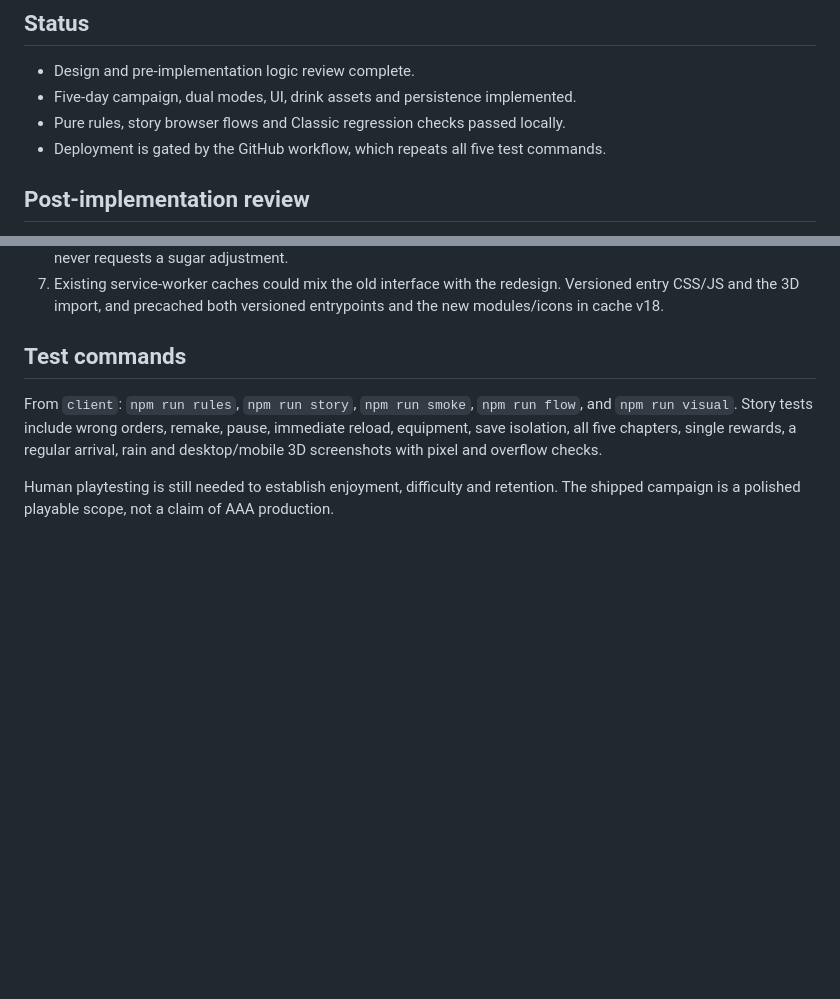
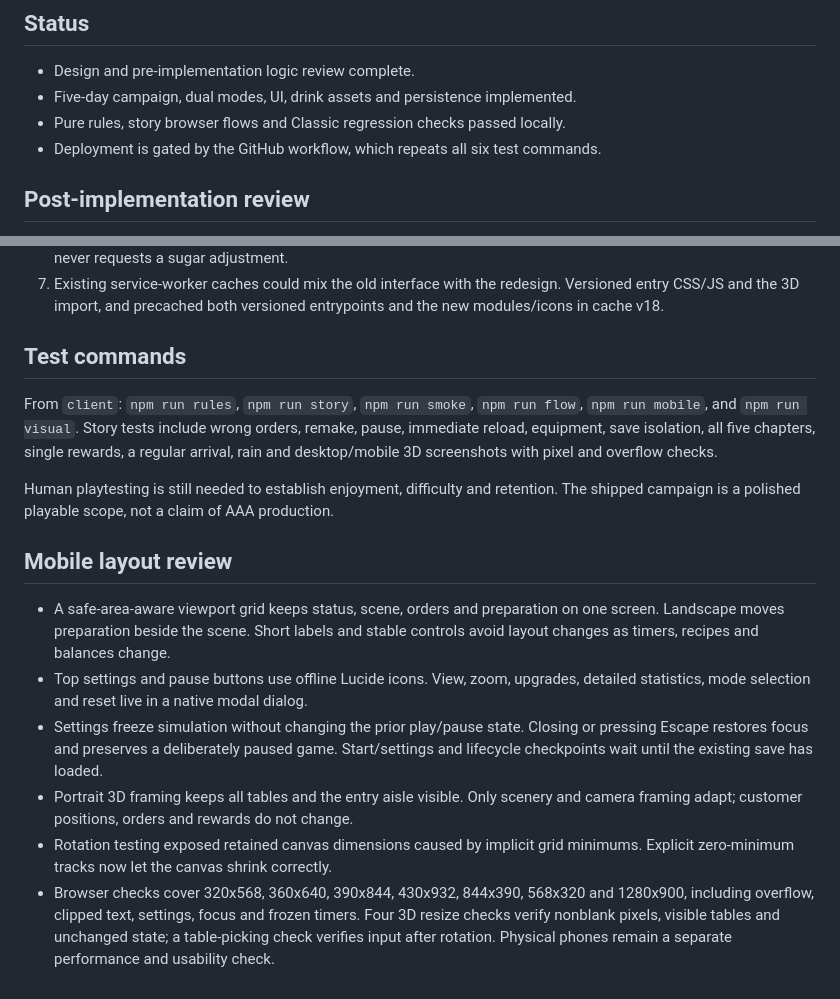
Before and after one commit to buicongnguyen/Games, a Markdown page: sidewalk-iced-tea/docs/redesign-plan.md, 2 parts joined by grey strips. Drawn GitHub-style; blank space fills up the shorter version.

Commit message:
Document mobile layout and settings verification

```diff
--- a/sidewalk-iced-tea/docs/redesign-plan.md
+++ b/sidewalk-iced-tea/docs/redesign-plan.md
@@ -72,7 +72,7 @@ automated checks cannot establish whether the redesign is fun or AAA quality.
 - Design and pre-implementation logic review complete.
 - Five-day campaign, dual modes, UI, drink assets and persistence implemented.
 - Pure rules, story browser flows and Classic regression checks passed locally.
-- Deployment is gated by the GitHub workflow, which repeats all five test commands.
+- Deployment is gated by the GitHub workflow, which repeats all six test commands.
 
 ## Post-implementation review
 
@@ -99,9 +99,29 @@ automated checks cannot establish whether the redesign is fun or AAA quality.
 ## Test commands
 
 From `client`: `npm run rules`, `npm run story`, `npm run smoke`, `npm run flow`,
-and `npm run visual`. Story tests include wrong orders, remake, pause, immediate
+`npm run mobile`, and `npm run visual`. Story tests include wrong orders, remake, pause, immediate
 reload, equipment, save isolation, all five chapters, single rewards, a regular
 arrival, rain and desktop/mobile 3D screenshots with pixel and overflow checks.
 
 Human playtesting is still needed to establish enjoyment, difficulty and retention.
 The shipped campaign is a polished playable scope, not a claim of AAA production.
+
+## Mobile layout review
+
+- A safe-area-aware viewport grid keeps status, scene, orders and preparation on
+  one screen. Landscape moves preparation beside the scene. Short labels and
+  stable controls avoid layout changes as timers, recipes and balances change.
+- Top settings and pause buttons use offline Lucide icons. View, zoom, upgrades,
+  detailed statistics, mode selection and reset live in a native modal dialog.
+- Settings freeze simulation without changing the prior play/pause state. Closing
+  or pressing Escape restores focus and preserves a deliberately paused game.
+  Start/settings and lifecycle checkpoints wait until the existing save has loaded.
+- Portrait 3D framing keeps all tables and the entry aisle visible. Only scenery
+  and camera framing adapt; customer positions, orders and rewards do not change.
+- Rotation testing exposed retained canvas dimensions caused by implicit grid
+  minimums. Explicit zero-minimum tracks now let the canvas shrink correctly.
+- Browser checks cover 320x568, 360x640, 390x844, 430x932, 844x390, 568x320 and
+  1280x900, including overflow, clipped text, settings, focus and frozen timers.
+  Four 3D resize checks verify nonblank pixels, visible tables and unchanged state;
+  a table-picking check verifies input after rotation. Physical phones remain a
+  separate performance and usability check.
```
